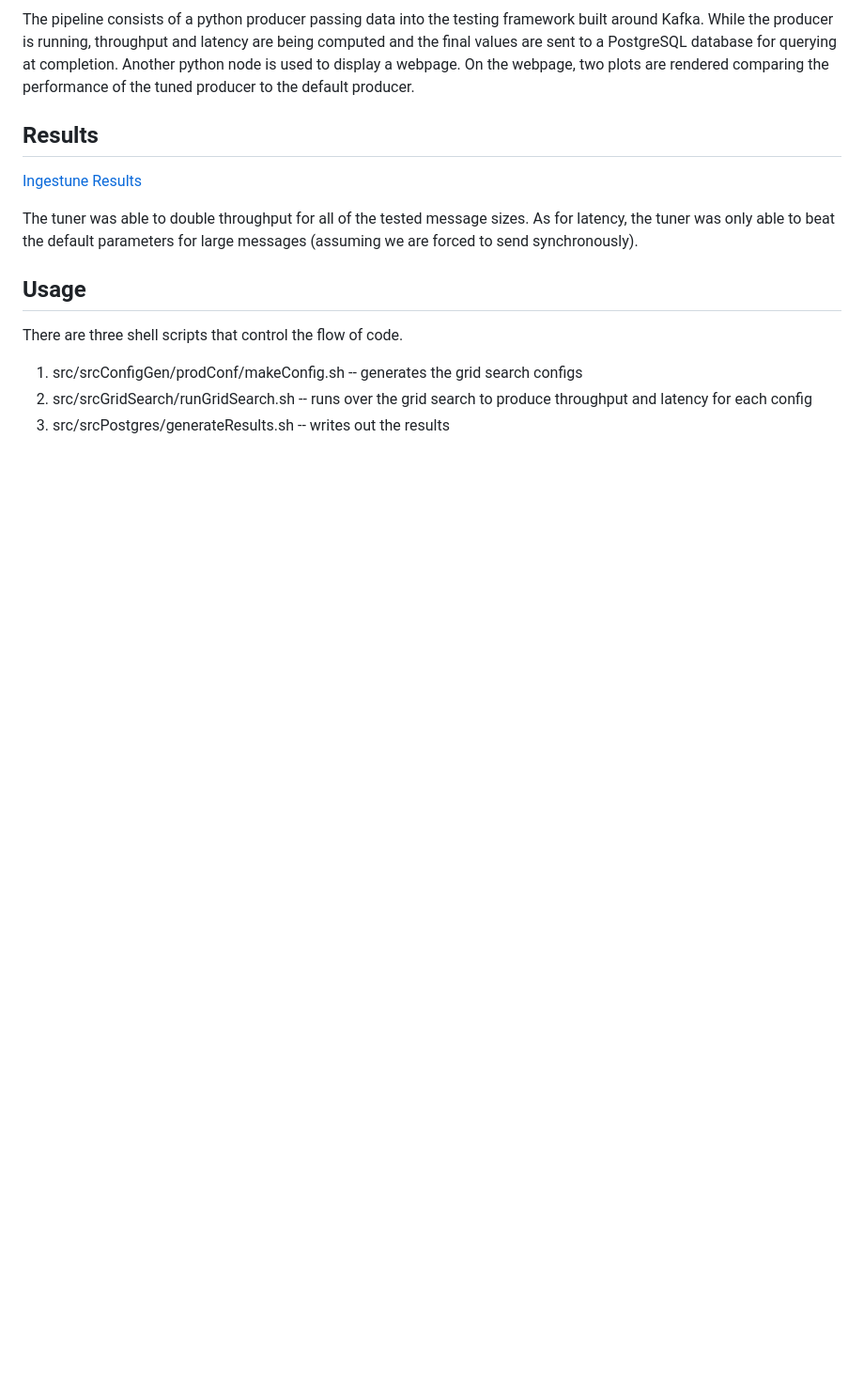
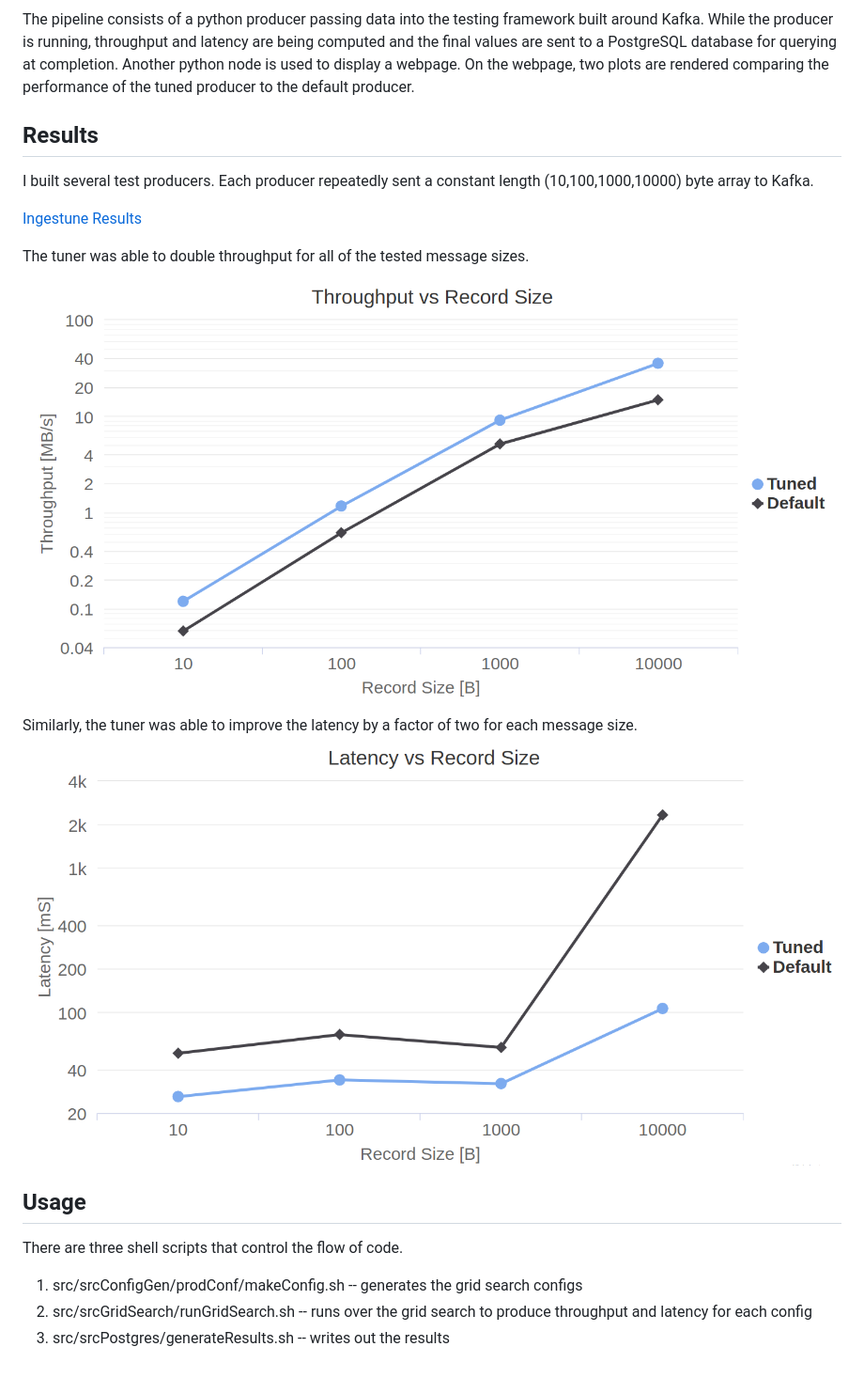
Before and after one commit to chrischaplin/IngesTune, a Markdown page: README.md, the part around the change. Shown: that part at 94% size. Drawn GitHub-style; pictures changed too: figs/latency.png (added), figs/throughput.png (added); blank space fills up the shorter version.

```diff
--- a/README.md
+++ b/README.md
@@ -27,10 +27,17 @@ On the webpage, two plots are rendered comparing the performance of the tuned pr
 
 ## Results
 
+I built several test producers.
+Each producer repeatedly sent a constant length (10,100,1000,10000) byte array to Kafka.
+
 [Ingestune Results](http://www.ingestune.com)
 
+
 The tuner was able to double throughput for all of the tested message sizes.
-As for latency, the tuner was only able to beat the default parameters for large messages (assuming we are forced to send synchronously).
+![alt](https://github.com/chrischaplin/IngesTune/blob/master/figs/throughput.png)
+
+Similarly, the tuner was able to improve the latency by a factor of two for each message size.
+![alt](https://github.com/chrischaplin/IngesTune/blob/master/figs/latency.png)
 
 
 ## Usage
```
Also changed, not shown: 5 other files.
